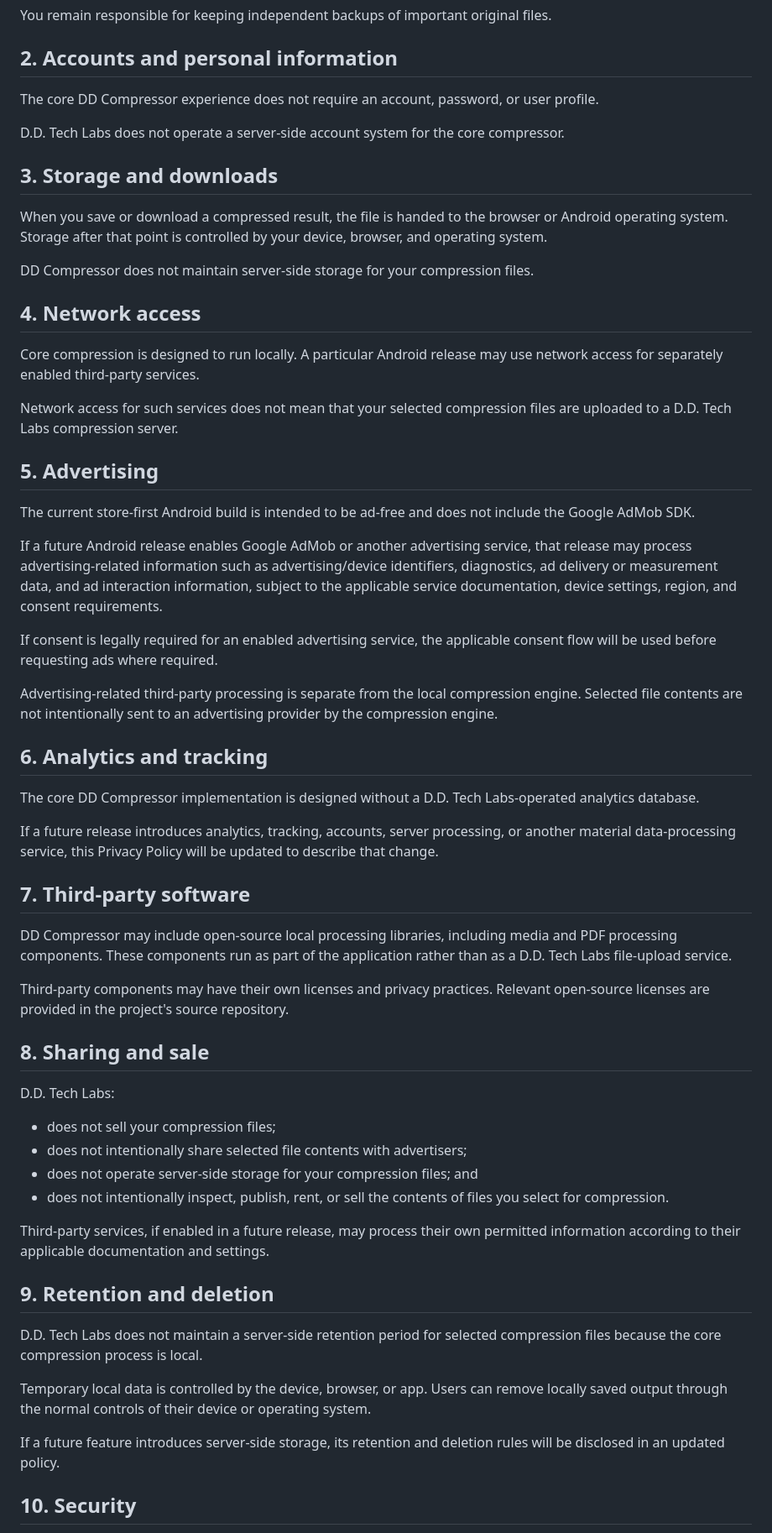
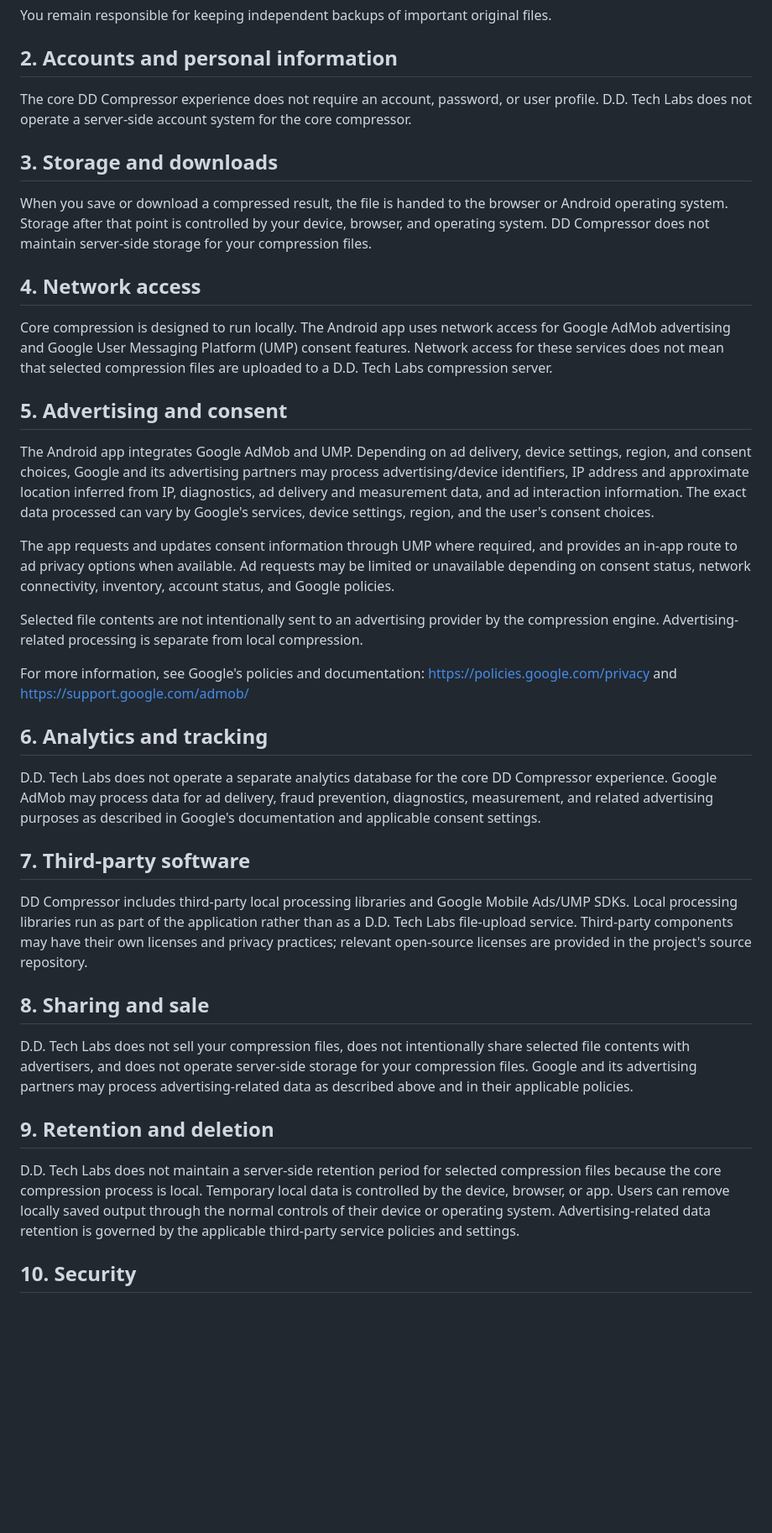
Before and after one commit to darshandpatel63-prog/DD-COMPRESSER-PRIVACY-FIRST-COMPRESSER, a Markdown page: PRIVACY.md, the part around one of its changes. Shown at 84% size. Drawn GitHub-style; blank space fills up the shorter version.

Commit message:
Update privacy policy for AdMob-enabled Android build

```diff
--- a/PRIVACY.md
+++ b/PRIVACY.md
@@ -22,62 +22,41 @@ You remain responsible for keeping independent backups of important original fil
 
 ## 2. Accounts and personal information
 
-The core DD Compressor experience does not require an account, password, or user profile.
-
-D.D. Tech Labs does not operate a server-side account system for the core compressor.
+The core DD Compressor experience does not require an account, password, or user profile. D.D. Tech Labs does not operate a server-side account system for the core compressor.
 
 ## 3. Storage and downloads
 
-When you save or download a compressed result, the file is handed to the browser or Android operating system. Storage after that point is controlled by your device, browser, and operating system.
-
-DD Compressor does not maintain server-side storage for your compression files.
+When you save or download a compressed result, the file is handed to the browser or Android operating system. Storage after that point is controlled by your device, browser, and operating system. DD Compressor does not maintain server-side storage for your compression files.
 
 ## 4. Network access
 
-Core compression is designed to run locally. A particular Android release may use network access for separately enabled third-party services.
+Core compression is designed to run locally. The Android app uses network access for Google AdMob advertising and Google User Messaging Platform (UMP) consent features. Network access for these services does not mean that selected compression files are uploaded to a D.D. Tech Labs compression server.
 
-Network access for such services does not mean that your selected compression files are uploaded to a D.D. Tech Labs compression server.
+## 5. Advertising and consent
 
-## 5. Advertising
+The Android app integrates Google AdMob and UMP. Depending on ad delivery, device settings, region, and consent choices, Google and its advertising partners may process advertising/device identifiers, IP address and approximate location inferred from IP, diagnostics, ad delivery and measurement data, and ad interaction information. The exact data processed can vary by Google's services, device settings, region, and the user's consent choices.
 
-The current store-first Android build is intended to be ad-free and does not include the Google AdMob SDK.
+The app requests and updates consent information through UMP where required, and provides an in-app route to ad privacy options when available. Ad requests may be limited or unavailable depending on consent status, network connectivity, inventory, account status, and Google policies.
 
-If a future Android release enables Google AdMob or another advertising service, that release may process advertising-related information such as advertising/device identifiers, diagnostics, ad delivery or measurement data, and ad interaction information, subject to the applicable service documentation, device settings, region, and consent requirements.
+Selected file contents are not intentionally sent to an advertising provider by the compression engine. Advertising-related processing is separate from local compression.
 
-If consent is legally required for an enabled advertising service, the applicable consent flow will be used before requesting ads where required.
-
-Advertising-related third-party processing is separate from the local compression engine. Selected file contents are not intentionally sent to an advertising provider by the compression engine.
+For more information, see Google's policies and documentation: https://policies.google.com/privacy and https://support.google.com/admob/
 
 ## 6. Analytics and tracking
 
-The core DD Compressor implementation is designed without a D.D. Tech Labs-operated analytics database.
-
-If a future release introduces analytics, tracking, accounts, server processing, or another material data-processing service, this Privacy Policy will be updated to describe that change.
+D.D. Tech Labs does not operate a separate analytics database for the core DD Compressor experience. Google AdMob may process data for ad delivery, fraud prevention, diagnostics, measurement, and related advertising purposes as described in Google's documentation and applicable consent settings.
 
 ## 7. Third-party software
 
-DD Compressor may include open-source local processing libraries, including media and PDF processing components. These components run as part of the application rather than as a D.D. Tech Labs file-upload service.
-
-Third-party components may have their own licenses and privacy practices. Relevant open-source licenses are provided in the project's source repository.
+DD Compressor includes third-party local processing libraries and Google Mobile Ads/UMP SDKs. Local processing libraries run as part of the application rather than as a D.D. Tech Labs file-upload service. Third-party components may have their own licenses and privacy practices; relevant open-source licenses are provided in the project's source repository.
 
 ## 8. Sharing and sale
 
-D.D. Tech Labs:
-
-- does not sell your compression files;
-- does not intentionally share selected file contents with advertisers;
-- does not operate server-side storage for your compression files; and
-- does not intentionally inspect, publish, rent, or sell the contents of files you select for compression.
-
-Third-party services, if enabled in a future release, may process their own permitted information according to their applicable documentation and settings.
+D.D. Tech Labs does not sell your compression files, does not intentionally share selected file contents with advertisers, and does not operate server-side storage for your compression files. Google and its advertising partners may process advertising-related data as described above and in their applicable policies.
 
 ## 9. Retention and deletion
 
-D.D. Tech Labs does not maintain a server-side retention period for selected compression files because the core compression process is local.
-
-Temporary local data is controlled by the device, browser, or app. Users can remove locally saved output through the normal controls of their device or operating system.
-
-If a future feature introduces server-side storage, its retention and deletion rules will be disclosed in an updated policy.
+D.D. Tech Labs does not maintain a server-side retention period for selected compression files because the core compression process is local. Temporary local data is controlled by the device, browser, or app. Users can remove locally saved output through the normal controls of their device or operating system. Advertising-related data retention is governed by the applicable third-party service policies and settings.
 
 ## 10. Security
 
```
Also changed, not shown: other parts of PRIVACY.md (+4 -8 lines).
